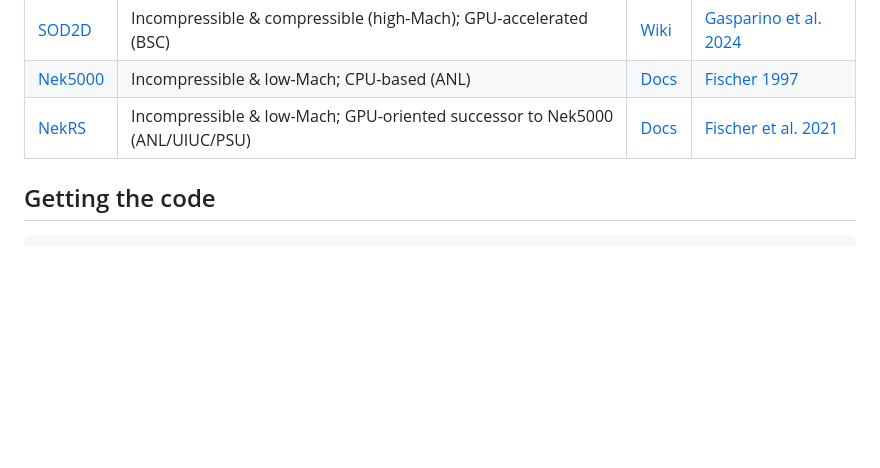
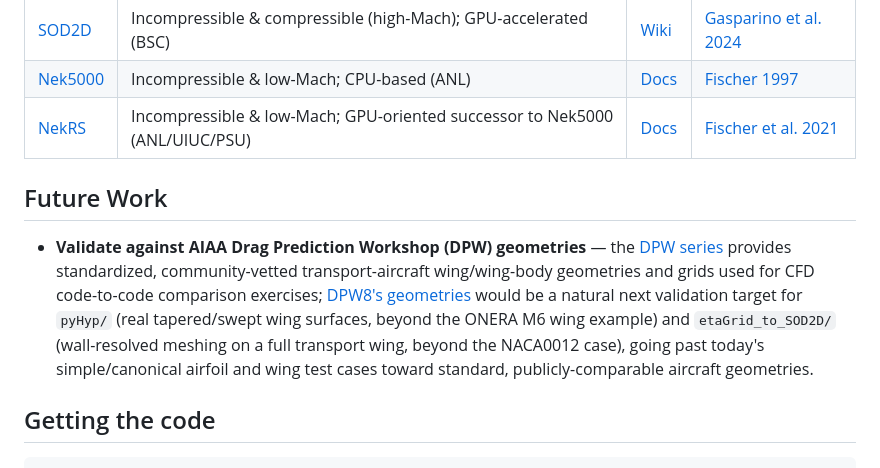
Before and after one commit to kvishalrai/AeroHexMesh, a Markdown page: README.md, the part around the change. Rendered like a GitHub page; blank space fills up the shorter version.

Commit message:
README: add a Future Work section pointing at DPW geometries

```diff
--- a/README.md
+++ b/README.md
@@ -51,6 +51,19 @@ This framework builds meshes for these spectral-element CFD codes:
 | [SOD2D](https://gitlab.com/bsc_sod2d/sod2d_gitlab) | Incompressible & compressible (high-Mach); GPU-accelerated (BSC) | [Wiki](https://gitlab.com/bsc_sod2d/sod2d_gitlab/-/wikis/home) | [Gasparino et al. 2024](https://doi.org/10.1016/j.cpc.2023.109067) |
 | [Nek5000](https://github.com/Nek5000/Nek5000) | Incompressible & low-Mach; CPU-based (ANL) | [Docs](https://nek5000.github.io/NekDoc/) | [Fischer 1997](https://doi.org/10.1006/jcph.1997.5651) |
 | [NekRS](https://github.com/Nek5000/nekRS) | Incompressible & low-Mach; GPU-oriented successor to Nek5000 (ANL/UIUC/PSU) | [Docs](https://nekrsdoc.readthedocs.io/en/latest/) | [Fischer et al. 2021](https://arxiv.org/abs/2104.05829) |
+
+## Future Work
+
+- **Validate against AIAA Drag Prediction Workshop (DPW) geometries** —
+  the [DPW series](https://www.aiaa-dpw.org/) provides standardized,
+  community-vetted transport-aircraft wing/wing-body geometries and
+  grids used for CFD code-to-code comparison exercises;
+  [DPW8's geometries](https://dpw.larc.nasa.gov/DPW8/) would be a
+  natural next validation target for `pyHyp/` (real tapered/swept wing
+  surfaces, beyond the ONERA M6 wing example) and `etaGrid_to_SOD2D/`
+  (wall-resolved meshing on a full transport wing, beyond the NACA0012
+  case), going past today's simple/canonical airfoil and wing test cases
+  toward standard, publicly-comparable aircraft geometries.
 
 ## Getting the code
 
```
